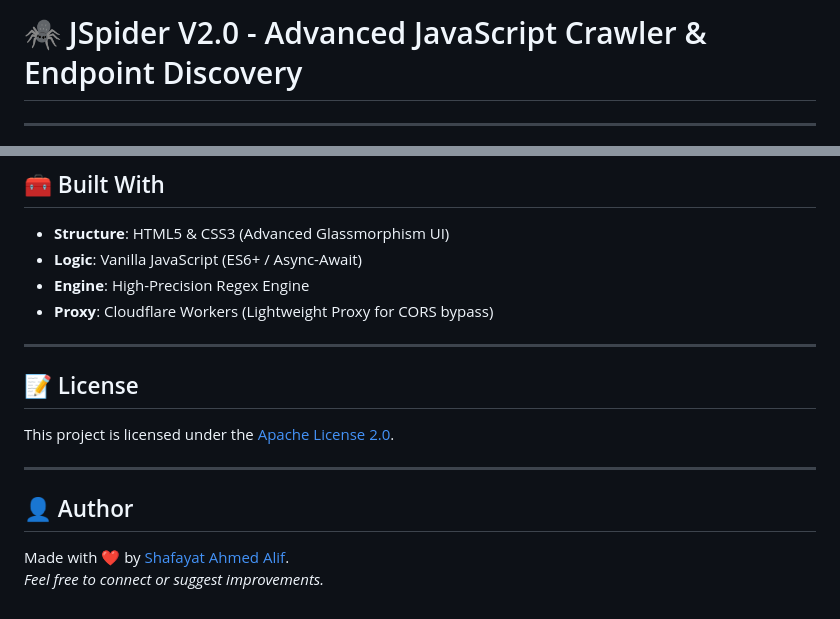
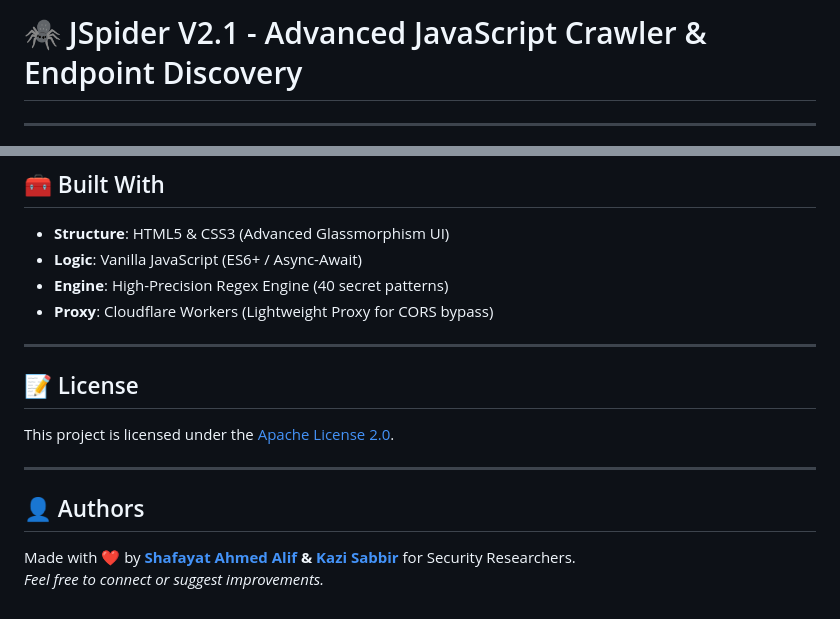
Before and after one commit to iamshafayat/JSpider, a Markdown page: README.md, 2 parts joined by grey strips. Rendered like a GitHub page.

```diff
--- a/README.md
+++ b/README.md
@@ -1,4 +1,4 @@
-# 🕷️ JSpider V2.0 - Advanced JavaScript Crawler & Endpoint Discovery
+# 🕷️ JSpider V2.1 - Advanced JavaScript Crawler & Endpoint Discovery
 ---
 
 <div align="center">
@@ -95,7 +110,7 @@ JSpider automatically excludes architectural noise to focus on valuable recon:
 
 - **Structure**: HTML5 & CSS3 (Advanced Glassmorphism UI)
 - **Logic**: Vanilla JavaScript (ES6+ / Async-Await)
-- **Engine**: High-Precision Regex Engine
+- **Engine**: High-Precision Regex Engine (40 secret patterns)
 - **Proxy**: Cloudflare Workers (Lightweight Proxy for CORS bypass)
 
 ---
@@ -105,6 +120,6 @@ This project is licensed under the [Apache License 2.0](LICENSE).
 
 ---
 
-## 👤 Author
-Made with ❤️ by [Shafayat Ahmed Alif](https://www.linkedin.com/in/iamshafayat/).
+## 👤 Authors
+Made with ❤️ by <b>[Shafayat Ahmed Alif](https://www.linkedin.com/in/iamshafayat/) & [Kazi Sabbir](https://www.linkedin.com/in/kazisabbir1337/)</b> for Security Researchers.
 *Feel free to connect or suggest improvements.*
```
Also changed, not shown: other parts of README.md (+24 -9 lines).
